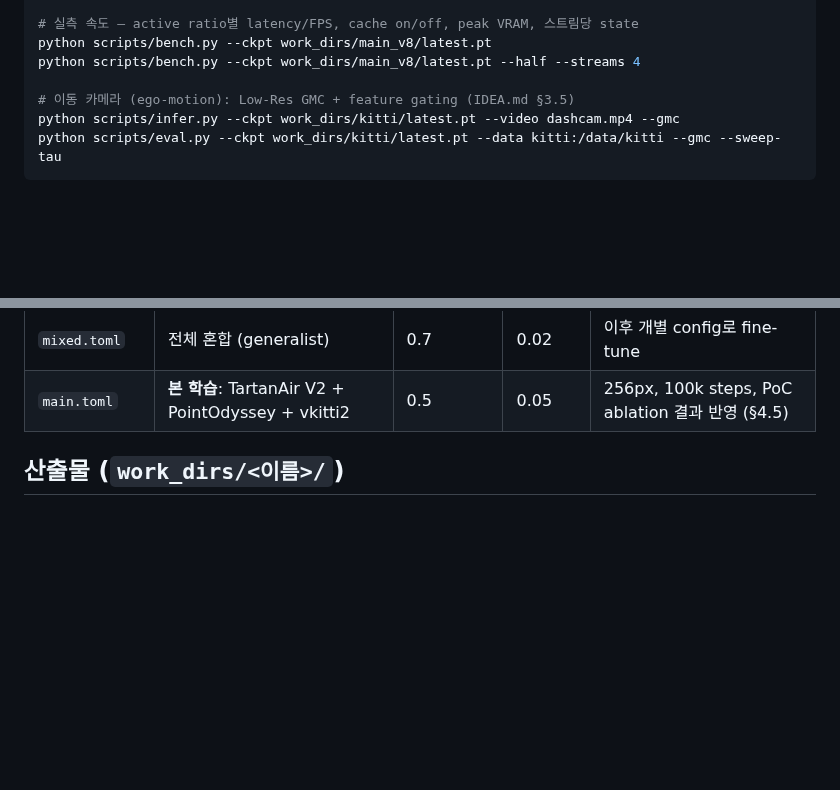
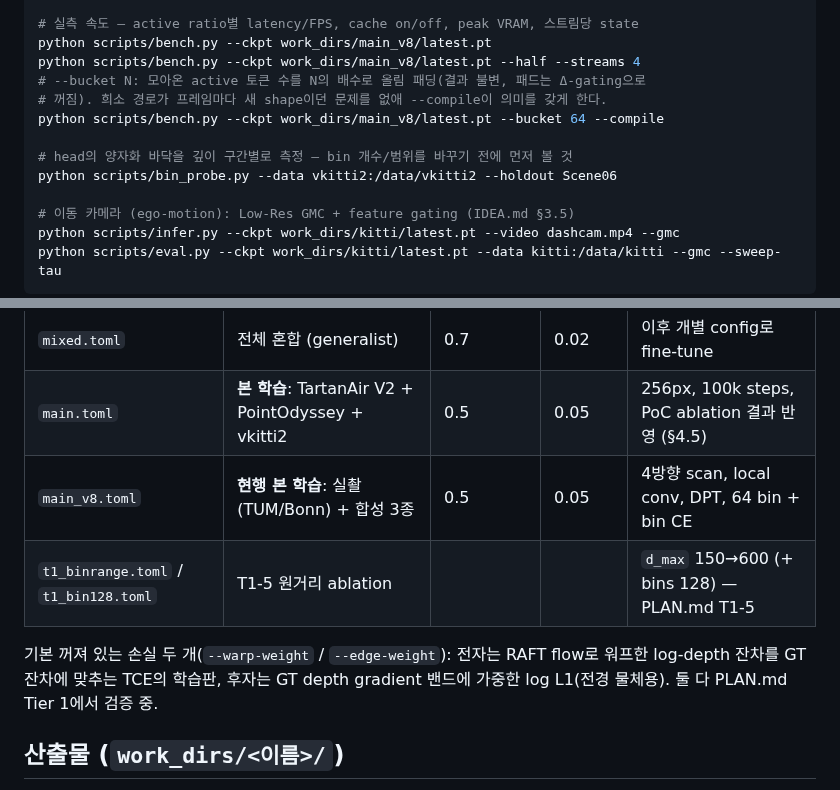
Before and after one commit to qqaazz0222/SOKKANAEM, a Markdown page: README.md, 2 parts joined by grey strips. GitHub-like rendering; blank space fills up the shorter version.

Commit message:
docs: bucket/bin_probe/new-loss usage in README

```diff
--- a/README.md
+++ b/README.md
@@ -62,6 +62,12 @@ python scripts/infer.py --ckpt work_dirs/scannet/latest.pt --frames-dir data/cct
 # 실측 속도 — active ratio별 latency/FPS, cache on/off, peak VRAM, 스트림당 state
 python scripts/bench.py --ckpt work_dirs/main_v8/latest.pt
 python scripts/bench.py --ckpt work_dirs/main_v8/latest.pt --half --streams 4
+# --bucket N: 모아온 active 토큰 수를 N의 배수로 올림 패딩(결과 불변, 패드는 Δ-gating으로
+# 꺼짐). 희소 경로가 프레임마다 새 shape이던 문제를 없애 --compile이 의미를 갖게 한다.
+python scripts/bench.py --ckpt work_dirs/main_v8/latest.pt --bucket 64 --compile
+
+# head의 양자화 바닥을 깊이 구간별로 측정 — bin 개수/범위를 바꾸기 전에 먼저 볼 것
+python scripts/bin_probe.py --data vkitti2:/data/vkitti2 --holdout Scene06
 
 # 이동 카메라 (ego-motion): Low-Res GMC + feature gating (IDEA.md §3.5)
 python scripts/infer.py --ckpt work_dirs/kitti/latest.pt --video dashcam.mp4 --gmc
@@ -82,6 +88,12 @@ python scripts/eval.py --ckpt work_dirs/kitti/latest.pt --data kitti:/data/kitti
 | `vkitti2.toml` | 합성 주행 (dense GT) | 0.5 | 0.05 | kitti와 동일 프로파일 |
 | `mixed.toml` | 전체 혼합 (generalist) | 0.7 | 0.02 | 이후 개별 config로 fine-tune |
 | `main.toml` | **본 학습**: TartanAir V2 + PointOdyssey + vkitti2 | 0.5 | 0.05 | 256px, 100k steps, PoC ablation 결과 반영 (§4.5) |
+| `main_v8.toml` | **현행 본 학습**: 실촬(TUM/Bonn) + 합성 3종 | 0.5 | 0.05 | 4방향 scan, local conv, DPT, 64 bin + bin CE |
+| `t1_binrange.toml` / `t1_bin128.toml` | T1-5 원거리 ablation | | | `d_max` 150→600 (+ bins 128) — PLAN.md T1-5 |
+
+기본 꺼져 있는 손실 두 개(`--warp-weight` / `--edge-weight`): 전자는 RAFT flow로 워프한
+log-depth 잔차를 GT 잔차에 맞추는 TCE의 학습판, 후자는 GT depth gradient 밴드에 가중한
+log L1(전경 물체용). 둘 다 PLAN.md Tier 1에서 검증 중.
 
 ## 산출물 (`work_dirs/<이름>/`)
 
```
